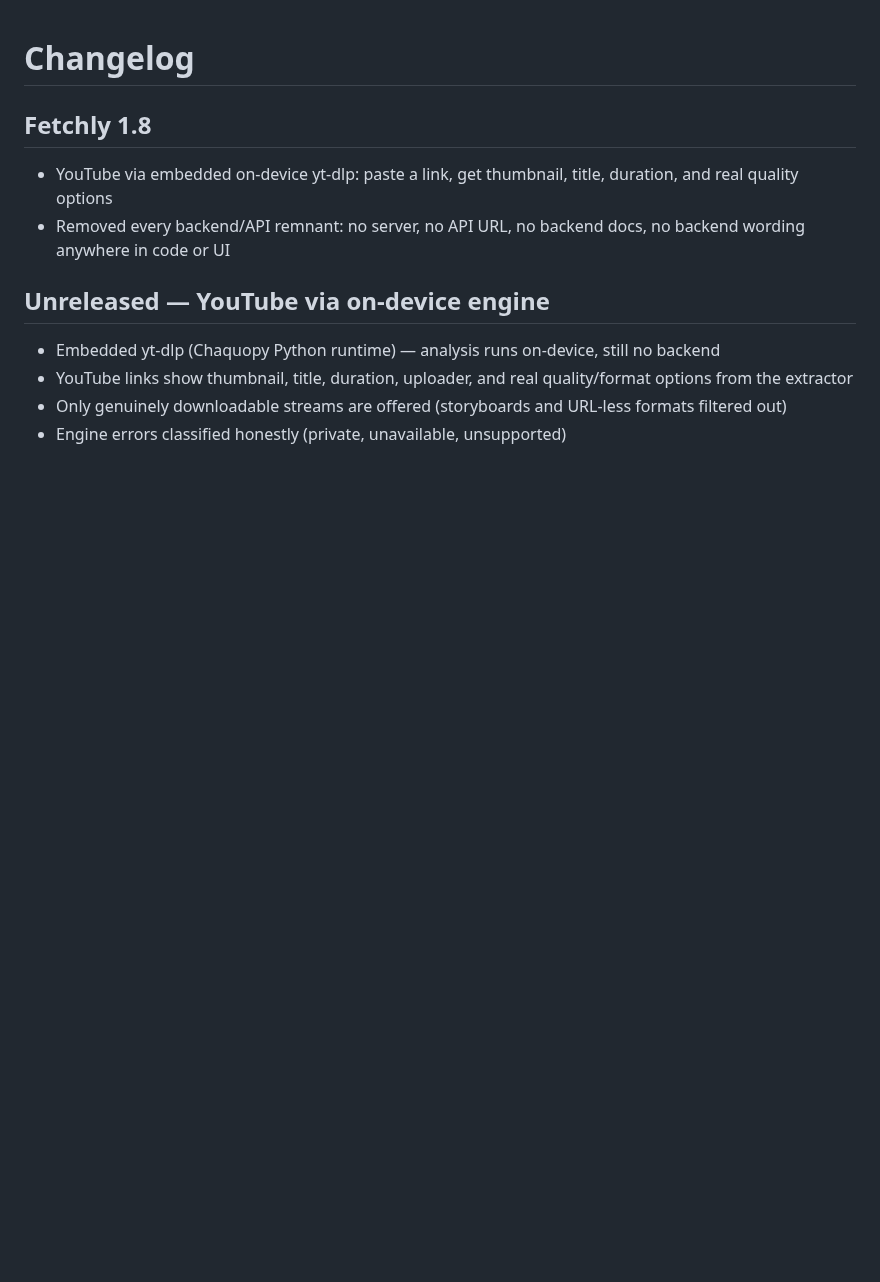
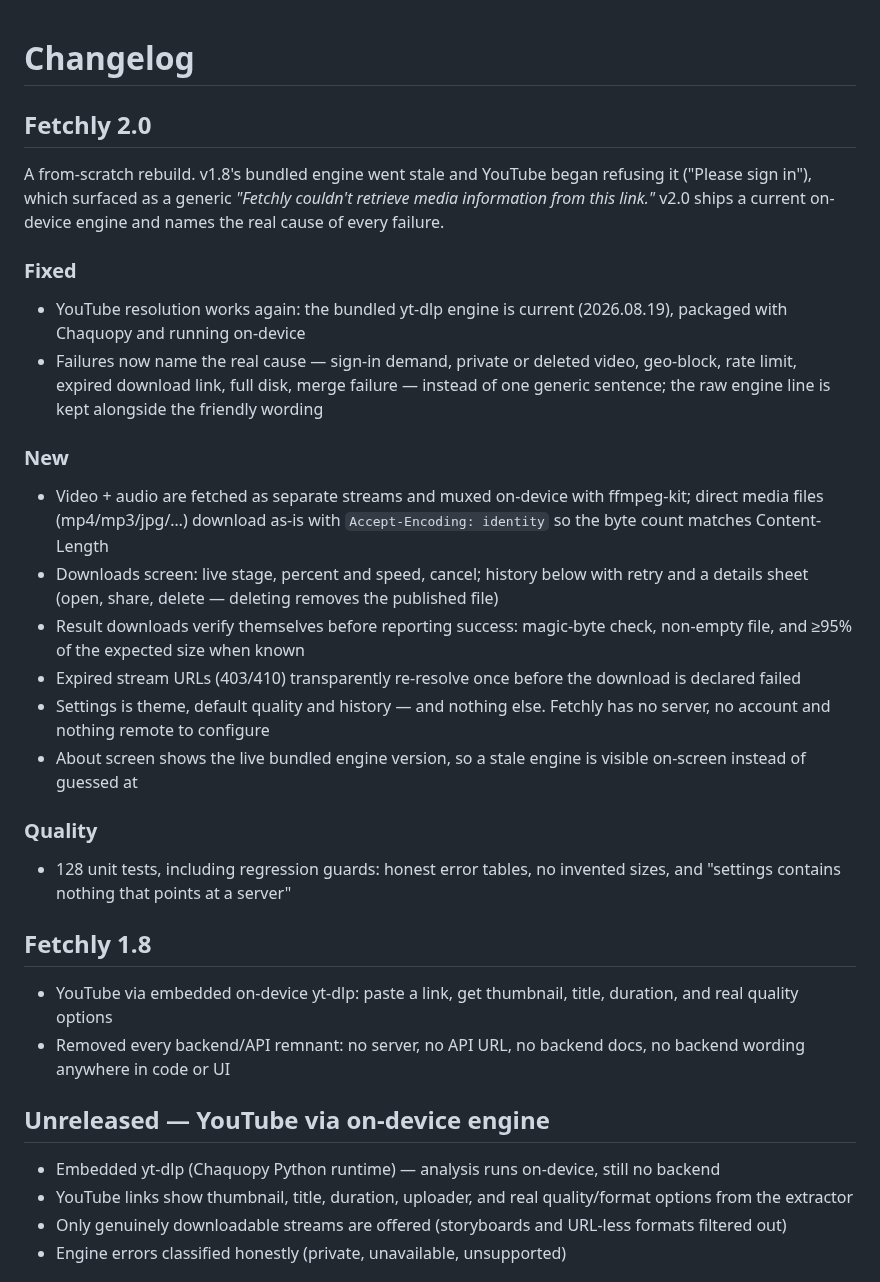
Before and after one commit to mrduhlol/Fetchly, a Markdown page: CHANGELOG.md, the part around the change. Rendered like a GitHub page; blank space fills up the shorter version.

Commit message:
docs: changelog for the v2.0 rebuild

```diff
--- a/CHANGELOG.md
+++ b/CHANGELOG.md
@@ -1,4 +1,42 @@
 # Changelog
+
+## Fetchly 2.0
+
+A from-scratch rebuild. v1.8's bundled engine went stale and YouTube began
+refusing it ("Please sign in"), which surfaced as a generic *"Fetchly
+couldn't retrieve media information from this link."* v2.0 ships a current
+on-device engine and names the real cause of every failure.
+
+### Fixed
+
+- YouTube resolution works again: the bundled yt-dlp engine is current
+  (2026.08.19), packaged with Chaquopy and running on-device
+- Failures now name the real cause — sign-in demand, private or deleted
+  video, geo-block, rate limit, expired download link, full disk, merge
+  failure — instead of one generic sentence; the raw engine line is kept
+  alongside the friendly wording
+
+### New
+
+- Video + audio are fetched as separate streams and muxed on-device with
+  ffmpeg-kit; direct media files (mp4/mp3/jpg/…) download as-is with
+  `Accept-Encoding: identity` so the byte count matches Content-Length
+- Downloads screen: live stage, percent and speed, cancel; history below
+  with retry and a details sheet (open, share, delete — deleting removes
+  the published file)
+- Result downloads verify themselves before reporting success: magic-byte
+  check, non-empty file, and ≥95% of the expected size when known
+- Expired stream URLs (403/410) transparently re-resolve once before the
+  download is declared failed
+- Settings is theme, default quality and history — and nothing else.
+  Fetchly has no server, no account and nothing remote to configure
+- About screen shows the live bundled engine version, so a stale engine is
+  visible on-screen instead of guessed at
+
+### Quality
+
+- 128 unit tests, including regression guards: honest error tables, no
+  invented sizes, and "settings contains nothing that points at a server"
 
 ## Fetchly 1.8
 
```
